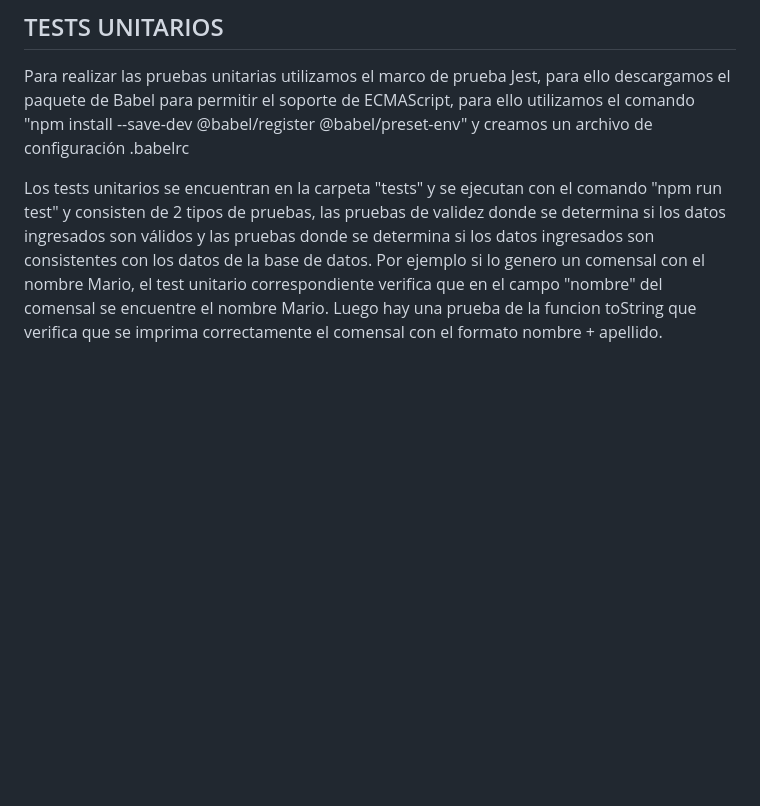
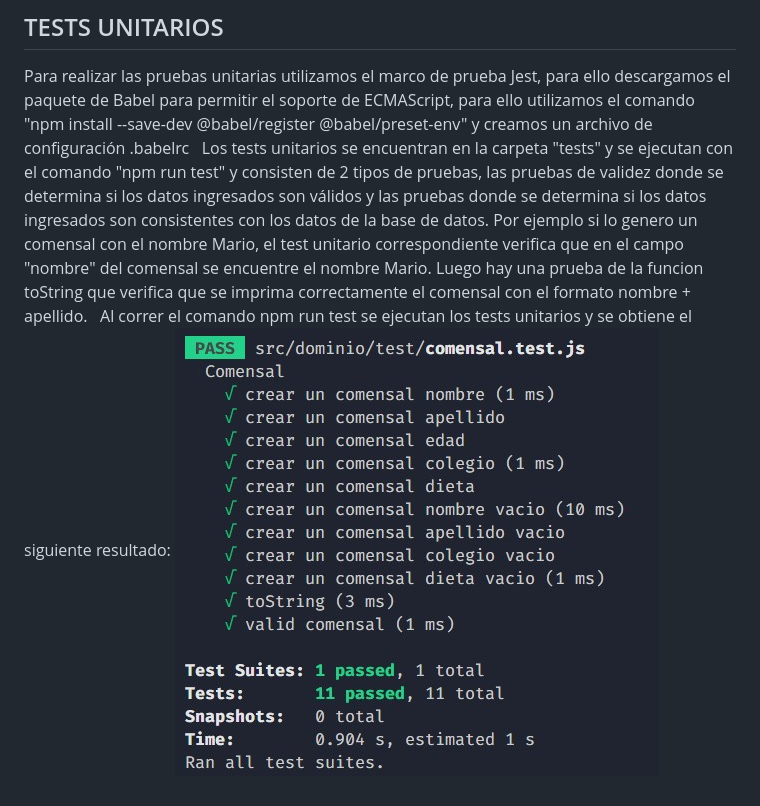
Before and after one commit to ORT-FIS-2022S2/Obligatorio1-Collazo-Ricca-Salgado, a Markdown page: README.md, the part around the change. Rendered like a GitHub page; pictures changed too: passedTests.jpg (added); blank space fills up the shorter version.

Commit message:
added a new file passedTests.jpg  and modified README.md to include unitary test results

```diff
--- a/README.md
+++ b/README.md
@@ -653,5 +653,8 @@ También utilizamos herramientas como Uxpressia y Draw.io para la elaboración d
 ## TESTS UNITARIOS
 
 Para realizar las pruebas unitarias utilizamos el marco de prueba Jest, para ello descargamos el paquete de Babel para permitir el soporte de ECMAScript, para ello utilizamos el comando "npm install --save-dev @babel/register @babel/preset-env" y creamos un archivo de configuración .babelrc
-
+&nbsp;
 Los tests unitarios se encuentran en la carpeta "tests" y se ejecutan con el comando "npm run test" y consisten de 2 tipos de pruebas, las pruebas de validez donde se determina si los datos ingresados son válidos y las pruebas donde se determina si los datos ingresados son consistentes con los datos de la base de datos. Por ejemplo si lo genero un comensal con el nombre Mario, el test unitario correspondiente verifica que en el campo "nombre" del comensal se encuentre el nombre Mario. Luego hay una prueba de la funcion toString que verifica que se imprima correctamente el comensal con el formato nombre + apellido.
+&nbsp;
+Al correr el comando npm run test se ejecutan los tests unitarios y se obtiene el siguiente resultado:
+![tests](passedTests.jpg)
```
